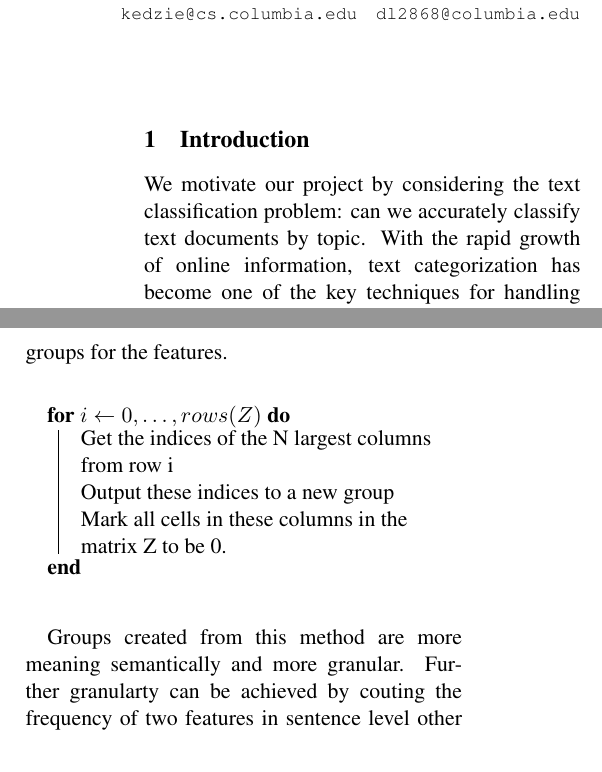
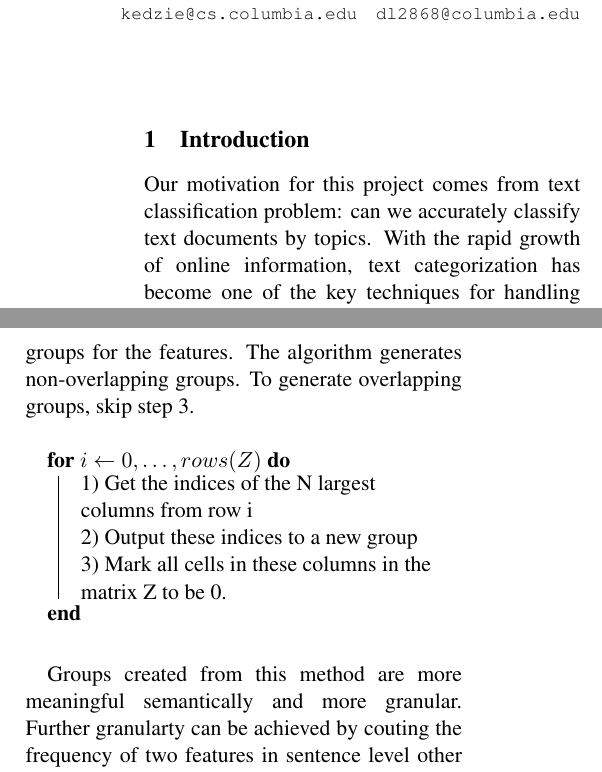
Before and after one commit to kedz/high-dim-project, a LaTeX document (highdim-paper/paper.tex): two parts of the columns of pages 1 and 3 of 5, joined at a grey line, cut so that both start at the same text. Compiled offline with pdfLaTeX.

Commit message:
Doc updated

```diff
--- a/highdim-paper/paper.tex
+++ b/highdim-paper/paper.tex
@@ -64,8 +64,8 @@
 %\end{abstract}
 
 \section{Introduction}
-We motivate our project by considering the text classification problem:
-can we accurately classify text documents by topic. With the rapid growth
+Our motivation for this project comes from text classification problem:
+can we accurately classify text documents by topics. With the rapid growth
 of online information, text categorization has become one of the key techniques
 for handling and organizing text data. Text categorization techniques are used
 not only to filter spam emails, as we are mostly familiar, but also to classify
@@ -260,17 +260,17 @@ non-overlapping group lasso method to it.\\
 %co-occurence matrix
 Another way to create groups for features is to use information in the co-occurence matrix. An co-occurence matrix is a n by n symmetric matrix, where $n$ here is the number of all the features. A cell in row $i$, column $j$ represents the frequency that feature $i$ and feature $j$ appear at the same time in articles. The co-occurence matrix is computed from $M^T M$, where $M$ is the document-to-feature matrix. \\
 
-Given the co-occurence matrix $Z$, a simple greedy algorithm below is used to generates groups for the features.
+Given the co-occurence matrix $Z$, a simple greedy algorithm below is used to generates groups for the features. The algorithm generates non-overlapping groups. To generate overlapping groups, skip step 3.
 
 \begin{algorithm}
   \For{$i \gets 0, \ldots, rows(Z) $}{
-	   Get the indices of the N largest columns from row i\\
-       Output these indices to a new group\\
-       Mark all cells in these columns in the matrix Z to be 0.\\
+	   1) Get the indices of the N largest columns from row i\\
+       2) Output these indices to a new group\\
+       3) Mark all cells in these columns in the matrix Z to be 0.\\
   }
 \end{algorithm}
 
-Groups created from this method are more meaning semantically and more granular. Further granularty can be achieved by couting the frequency of two features in sentence level other than article level.\\
+Groups created from this method are more meaningful semantically and more granular. Further granularty can be achieved by couting the frequency of two features in sentence level other than article level.\\
 
 \subsection{Artificial Data}
 
```
Also changed, not shown: highdim-paper/paper.pdf, 1 other file.
